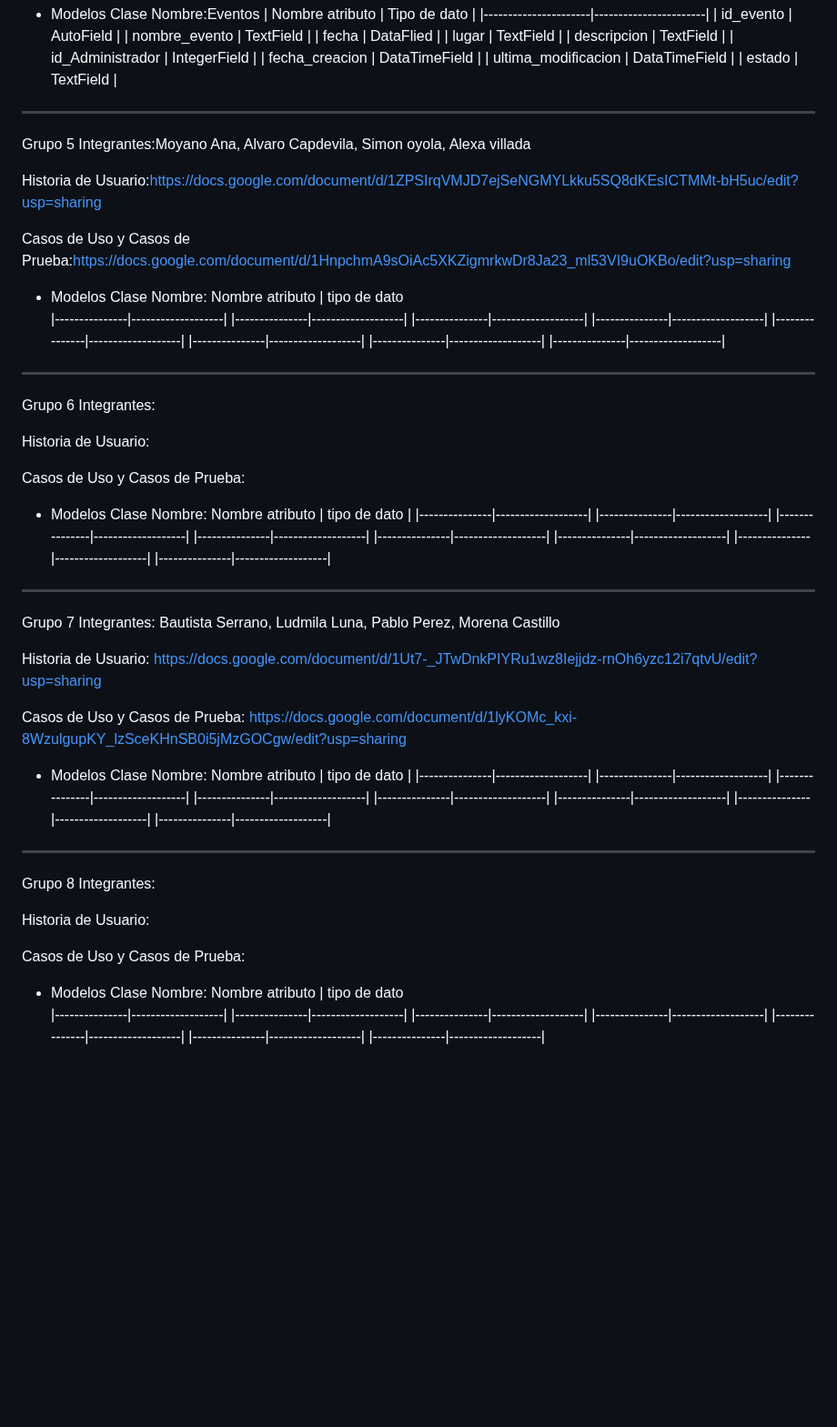
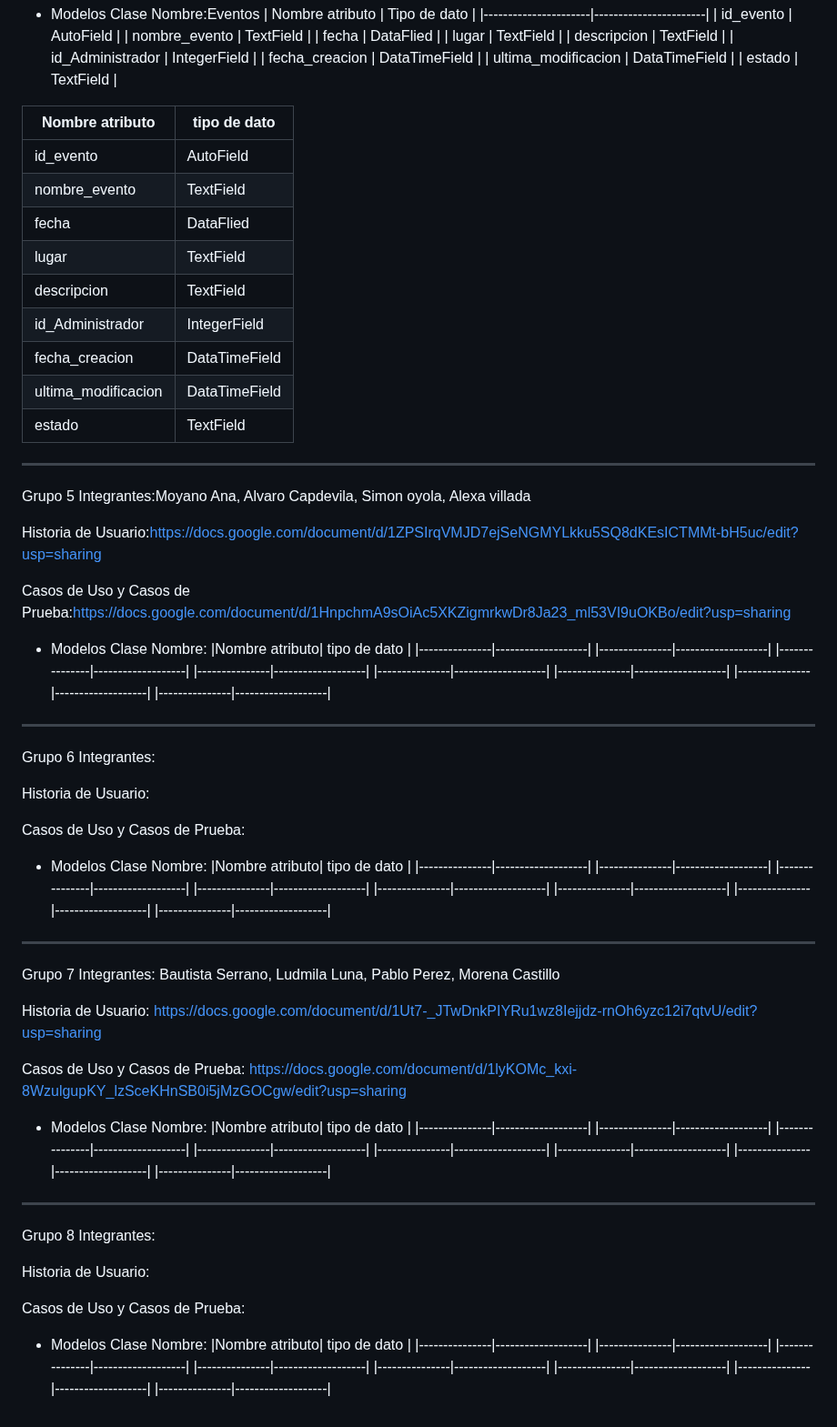
Before and after one commit to GabrielaAlejandraGallardo/proyecto6to2025, a Markdown page: README.md, the part around the change. Shown at 91% size. GitHub-like rendering; blank space fills up the shorter version.

```diff
--- a/README.md
+++ b/README.md
@@ -107,6 +107,18 @@ Clase Nombre:Eventos
 | ultima_modificacion  | DataTimeField         |
 | estado               | TextField             |
 
+|Nombre atributo      |  tipo de dato         |
+|---------------------|-----------------------
+|id_evento            | AutoField             |
+| nombre_evento       | TextField             |
+| fecha               | DataFlied             |
+| lugar               | TextField             |
+| descripcion         | TextField             |
+| id_Administrador    | IntegerField          |
+| fecha_creacion      | DataTimeField         |
+| ultima_modificacion | DataTimeField         |
+| estado              | TextField             |
+
 
 
 
@@ -126,7 +138,7 @@ Casos de Uso  y Casos de Prueba:https://docs.google.com/document/d/1HnpchmA9sOiA
 
 * Modelos
 Clase Nombre:
-Nombre atributo | tipo de dato
+|Nombre atributo|  tipo de dato     |
 |---------------|-------------------|
 |---------------|-------------------|
 |---------------|-------------------|
@@ -135,6 +147,7 @@ Nombre atributo | tipo de dato
 |---------------|-------------------|
 |---------------|-------------------|
 |---------------|-------------------|
+
 
 
 ________________________________________________________________________________________________
@@ -149,7 +162,7 @@ Casos de Uso  y Casos de Prueba:
 
 * Modelos
 Clase Nombre:
-Nombre atributo | tipo de dato      |
+|Nombre atributo|  tipo de dato     |
 |---------------|-------------------|
 |---------------|-------------------|
 |---------------|-------------------|
@@ -174,7 +187,7 @@ Casos de Uso  y Casos de Prueba: https://docs.google.com/document/d/1lyKOMc_kxi-
 
 * Modelos
 Clase Nombre:
-Nombre atributo | tipo de dato      |
+|Nombre atributo|  tipo de dato     |
 |---------------|-------------------|
 |---------------|-------------------|
 |---------------|-------------------|
@@ -183,6 +196,8 @@ Nombre atributo | tipo de dato      |
 |---------------|-------------------|
 |---------------|-------------------|
 |---------------|-------------------|
+
+
 
 
 
@@ -197,7 +212,7 @@ Casos de Uso  y Casos de Prueba:
 
 * Modelos
 Clase Nombre:
-Nombre atributo | tipo de dato
+|Nombre atributo|  tipo de dato     |
 |---------------|-------------------|
 |---------------|-------------------|
 |---------------|-------------------|
@@ -205,3 +220,4 @@ Nombre atributo | tipo de dato
 |---------------|-------------------|
 |---------------|-------------------|
 |---------------|-------------------|
+|---------------|-------------------|
```
